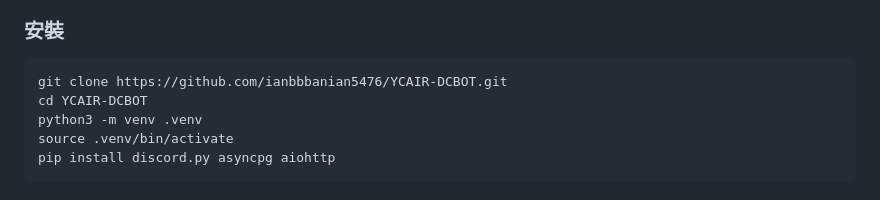
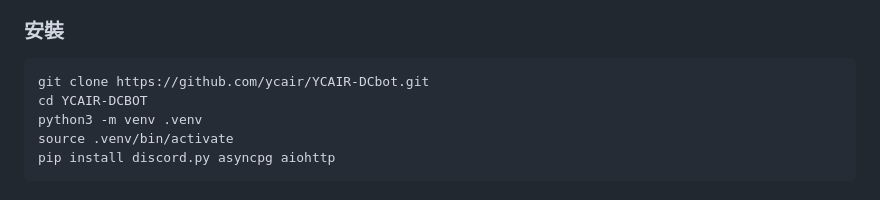
Before and after one commit to ycair/PF-UTOPIA, a Markdown page: README.md, the part around the change. GitHub-like rendering.

Commit message:
Fix repo URL in README

````diff
--- a/README.md
+++ b/README.md
@@ -41,7 +41,7 @@ Bot ① 安逸烏托邦專用女僕①號 (36 指令)     Bot ② 安逸烏托
 ### 安裝
 
 ```bash
-git clone https://github.com/ianbbbanian5476/YCAIR-DCBOT.git
+git clone https://github.com/ycair/YCAIR-DCbot.git
 cd YCAIR-DCBOT
 python3 -m venv .venv
 source .venv/bin/activate
````
